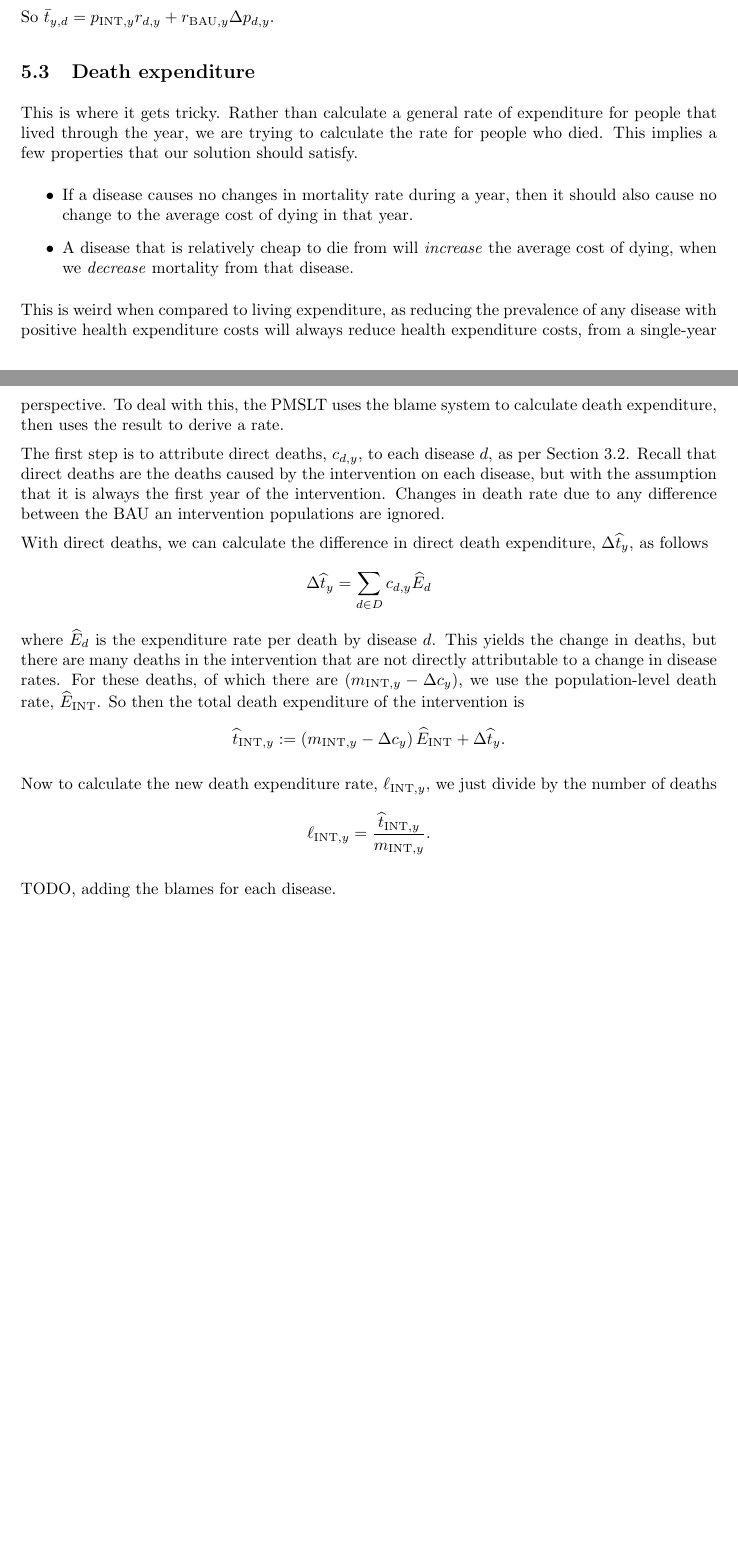
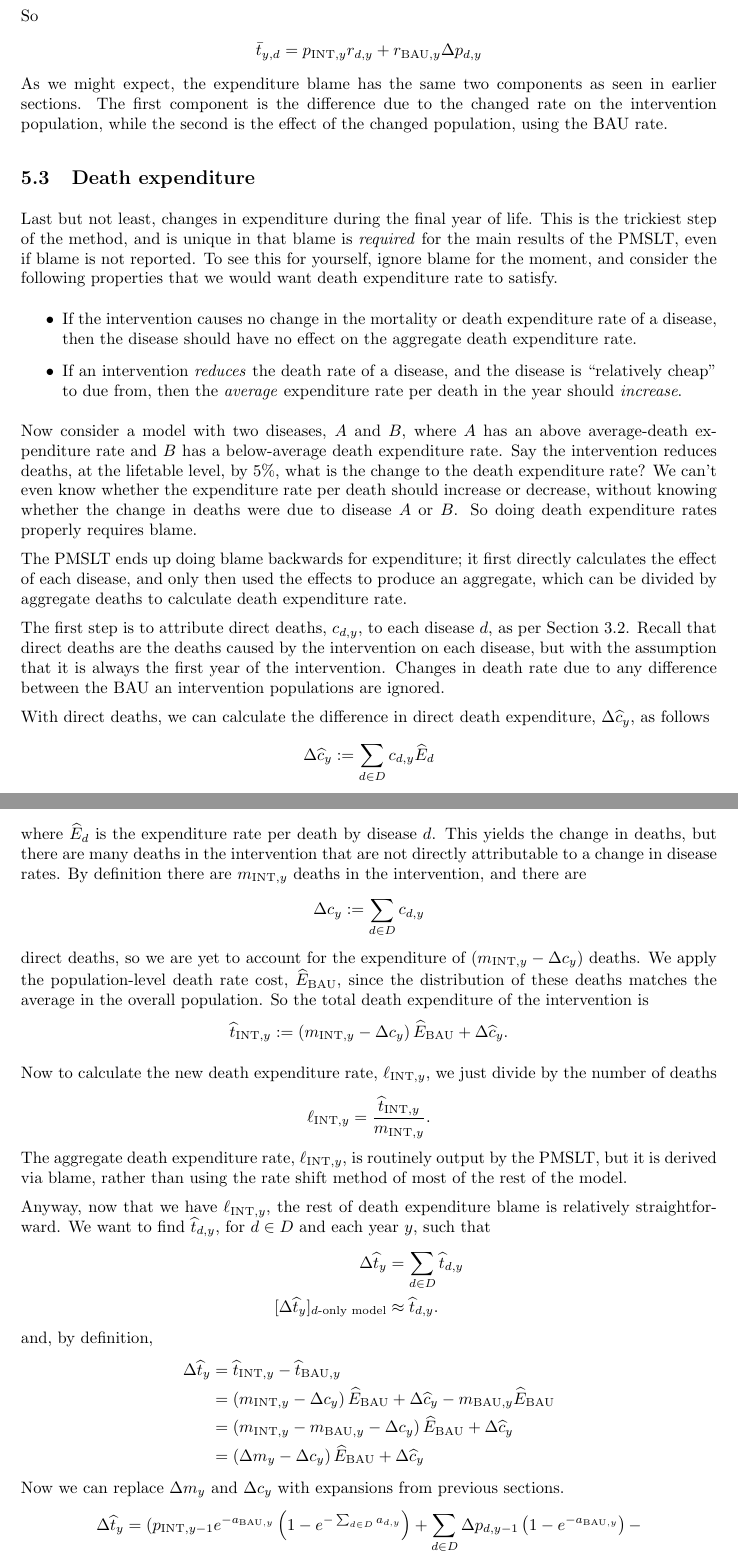
Before and after one commit to population-interventions/BlamePaper, a LaTeX document (doc/blame.tex): two parts of pages 7 and 8 of 8 before the commit and two parts of pages 8 and 9 of 9 after it, joined at a grey line, cut so that both start at the same text, the shorter picture padded with empty space. Compiled offline with pdfLaTeX.

Commit message:
Finish off the core of the blame writeup.

```diff
--- a/doc/blame.tex
+++ b/doc/blame.tex
@@ -354,31 +368,59 @@ Now we have enough to crank the handle.
 	&= p_{\text{INT}, y}r_{\text{BAU}, y} + p_{\text{INT}, y}\sum_{d \in D} r_{d, y} - p_{\text{INT}, y}r_{\text{BAU}, y} + r_{\text{BAU}, y}\sum_{d \in D} \Delta p_{d, y} \\
 	&= \sum_{d \in D} \left(p_{\text{INT}, y}r_{d, y} + r_{\text{BAU}, y} \Delta p_{d, y}\right)
 \end{align*}
-So $\bar{t}_{y, d} = p_{\text{INT}, y}r_{d, y} + r_{\text{BAU}, y} \Delta p_{d, y}$.
+So
+\begin{align*}
+	\bar{t}_{y, d} = p_{\text{INT}, y}r_{d, y} + r_{\text{BAU}, y} \Delta p_{d, y}
+\end{align*}
+As we might expect, the expenditure blame has the same two components as seen in earlier sections. The first component is the difference due to the changed rate on the intervention population, while the second is the effect of the changed population, using the BAU rate.
 
 \subsection{Death expenditure}
 
-This is where it gets tricky. Rather than calculate a general rate of expenditure for people that lived through the year, we are trying to calculate the rate for people who died. This implies a few properties that our solution should satisfy.
+Last but not least, changes in expenditure during the final year of life. This is the trickiest step of the method, and is unique in that blame is \textit{required} for the main results of the PMSLT, even if blame is not reported. To see this for yourself, ignore blame for the moment, and consider the following properties that we would want death expenditure rate to satisfy.
 \begin{itemize}
-	\item If a disease causes no changes in mortality rate during a year, then it should also cause no change to the average cost of dying in that year.
-	\item A disease that is relatively cheap to die from will \textit{increase} the average cost of dying, when we \textit{decrease} mortality from that disease.
+	\item If the intervention causes no change in the mortality or death expenditure rate of a disease, then the disease should have no effect on the aggregate death expenditure rate.
+	\item If an intervention \textit{reduces} the death rate of a disease, and the disease is ``relatively cheap'' to due from, then the \textit{average} expenditure rate per death in the year should \textit{increase}.
 \end{itemize}
-This is weird when compared to living expenditure, as reducing the prevalence of any disease with positive health expenditure costs will always reduce health expenditure costs, from a single-year perspective. To deal with this, the PMSLT uses the blame system to calculate death expenditure, then uses the result to derive a rate.
+Now consider a model with two diseases, $A$ and $B$, where $A$ has an above average-death expenditure rate and $B$ has a below-average death expenditure rate. Say the intervention reduces deaths, at the lifetable level, by $5\%$, what is the change to the death expenditure rate? We can't even know whether the expenditure rate per death should increase or decrease, without knowing whether the change in deaths were due to disease $A$ or $B$. So doing death expenditure rates properly requires blame.
+
+The PMSLT ends up doing blame backwards for expenditure; it first directly calculates the effect of each disease, and only then used the effects to produce an aggregate, which can be divided by aggregate deaths to calculate death expenditure rate.
 
 The first step is to attribute direct deaths, $c_{d,y}$, to each disease $d$, as per Section \ref{sec:directDeath}. Recall that direct deaths are the deaths caused by the intervention on each disease, but with the assumption that it is always the first year of the intervention. Changes in death rate due to any difference between the BAU an intervention populations are ignored.
 
-With direct deaths, we can calculate the difference in direct death expenditure, $\Delta \widehat{t}_y$, as follows
+With direct deaths, we can calculate the difference in direct death expenditure, $\Delta \widehat{c}_y$, as follows
 \begin{align*}
-	\Delta \widehat{t}_y = \sum_{d \in D} c_{d, y} \widehat{E}_d
+	\Delta \widehat{c}_y := \sum_{d \in D} c_{d, y} \widehat{E}_d
 \end{align*}
-where $\widehat{E}_d$ is the expenditure rate per death by disease $d$. This yields the change in deaths, but there are many deaths in the intervention that are not directly attributable to a change in disease rates. For these deaths, of which there are $(m_{\text{INT}, y} - \Delta c_y)$, we use the population-level death rate, $\widehat{E}_\text{INT}$. So then the total death expenditure of the intervention is
+where $\widehat{E}_d$ is the expenditure rate per death by disease $d$. This yields the change in deaths, but there are many deaths in the intervention that are not directly attributable to a change in disease rates. By definition there are $m_{\text{INT}, y}$ deaths in the intervention, and there are
 \begin{align*}
-	\widehat{t}_{\text{INT}, y} := \left(m_{\text{INT}, y} - \Delta c_y\right)\widehat{E}_\text{INT} + \Delta \widehat{t}_y.
+	\Delta c_y := \sum_{d \in D} c_{d, y}
+\end{align*}
+direct deaths, so we are yet to account for the expenditure of $(m_{\text{INT}, y} - \Delta c_y)$ deaths. We apply the population-level death rate cost, $\widehat{E}_\text{BAU}$, since the distribution of these deaths matches the average in the overall population. So the total death expenditure of the intervention is
+\begin{align*}
+	\widehat{t}_{\text{INT}, y} := \left(m_{\text{INT}, y} - \Delta c_y\right)\widehat{E}_\text{BAU} + \Delta \widehat{c}_y.
 \end{align*}
 
 Now to calculate the new death expenditure rate, $\ell_{\text{INT}, y}$, we just divide by the number of deaths
 \begin{align*}
 	\ell_{\text{INT}, y} &= \frac{\widehat{t}_{\text{INT}, y}}{m_{\text{INT}, y}}.
 \end{align*}
+The aggregate death expenditure rate, $\ell_{\text{INT}, y}$, is routinely output by the PMSLT, but it is derived via blame, rather than using the rate shift method of most of the rest of the model.
 
-TODO, adding the blames for each disease.
+Anyway, now that we have $\ell_{\text{INT}, y}$, the rest of death expenditure blame is relatively straightforward. We want to find $\widehat{t}_{d, y}$, for $d \in D$ and each year $y$, such that
+\begin{align*}
+	\Delta \widehat{t}_y &= \sum_{d \in D} \widehat{t}_{d, y} \\
+	[\Delta \widehat{t}_y]_\text{$d$-only model} &\approx \widehat{t}_{d, y}.
+\end{align*}
+and, by definition,
+\begin{align*}
+	\Delta \widehat{t}_y &= \widehat{t}_{\text{INT}, y}  - \widehat{t}_{\text{BAU}, y} \\
+	&= \left(m_{\text{INT}, y} - \Delta c_y\right)\widehat{E}_\text{BAU} + \Delta \widehat{c}_y - m_{\text{BAU}, y}\widehat{E}_\text{BAU} \\
+	&= \left(m_{\text{INT}, y}  - m_{\text{BAU}, y} - \Delta c_y\right)\widehat{E}_\text{BAU} + \Delta \widehat{c}_y \\
+	&= \left(\Delta m_y - \Delta c_y\right)\widehat{E}_\text{BAU} + \Delta \widehat{c}_y
+\end{align*}
+Now we can replace $\Delta m_y$ and $\Delta c_y$ with expansions from previous sections.
+\begin{align*}
+	\Delta \widehat{t}_y &= ( p_{\text{INT}, y-1} e^{-a_{\text{BAU}, y}} \left(1 - e^{-\sum_{d \in D} a_{d, y}}\right)
+	+ \sum_{d \in D} \Delta p_{d, y - 1} \left(1 - e^{-a_{\text{BAU}, y}}\right) - \\
+	&\ldots  p_{\text{INT}, y} e^{-a_{\text{BAU}, y}} \left(1 - e^{-\sum_{d \in D} a_{d, y}}\right) )\widehat{E}_\text{BAU} + \Delta \widehat{c}_y.
+\end{align*}
```
Also changed, not shown: doc/blame.pdf, doc/blame.tex (60 more changed lines).
